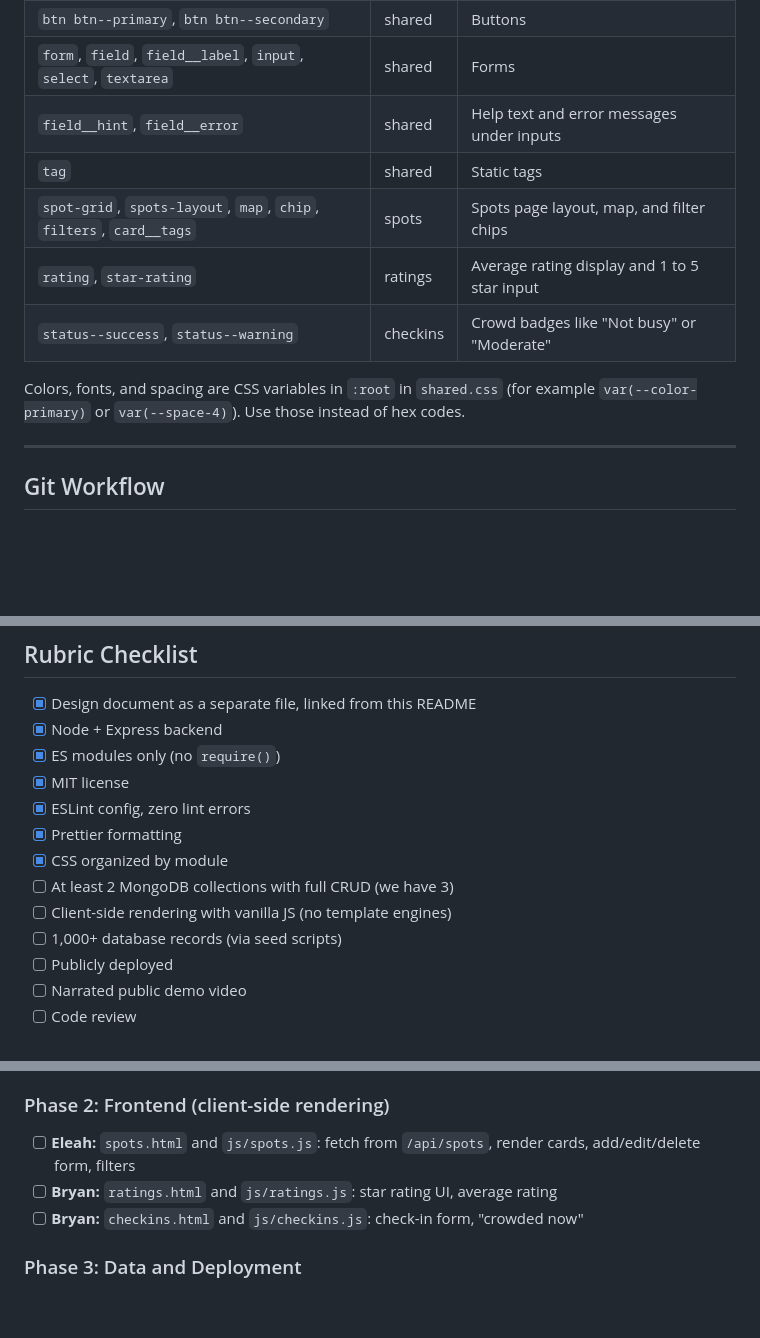
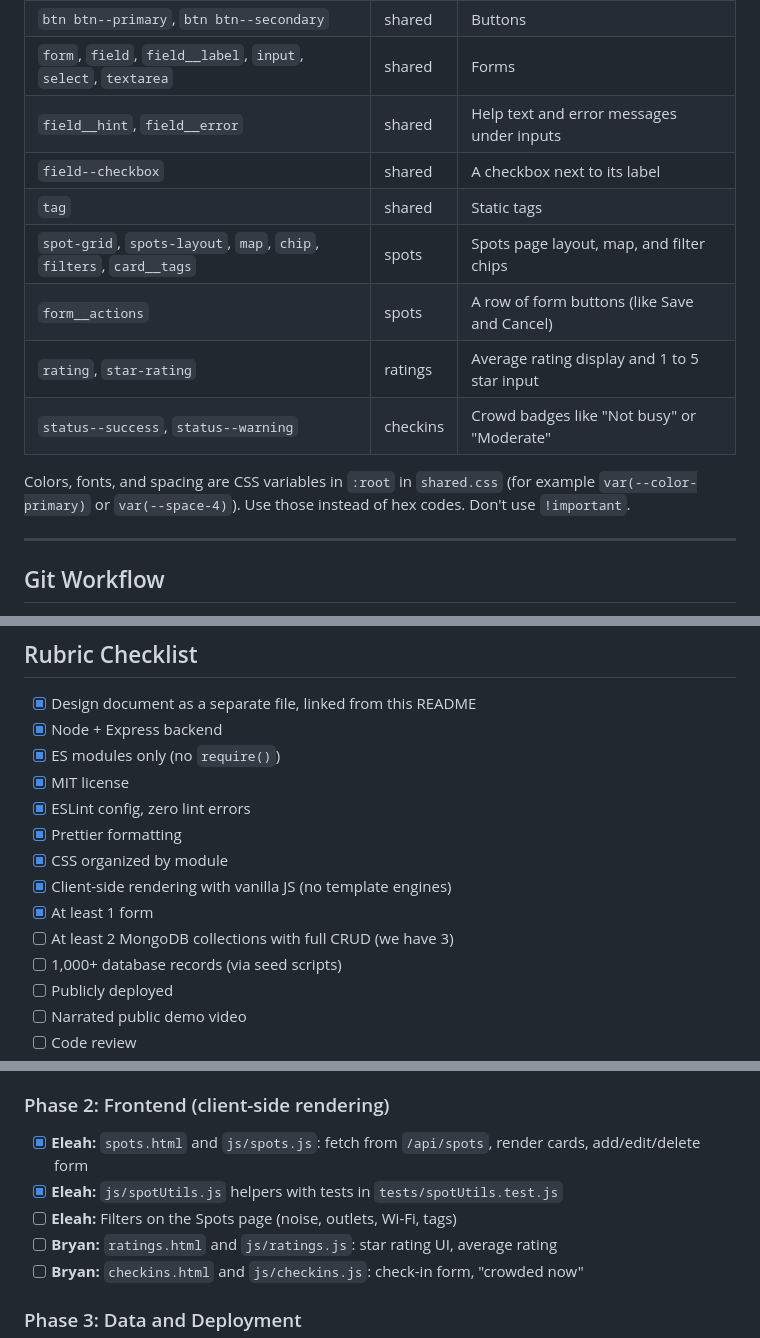
Before and after one commit to BryanSJamesDev/study-spot-finder, a Markdown page: README.md, 3 parts joined by grey strips. GitHub-like rendering; blank space fills up the shorter version.

Commit message:
Update README for Spots page

```diff
--- a/README.md
+++ b/README.md
@@ -124,12 +126,14 @@ Common classes:
 | `btn btn--primary`, `btn btn--secondary`                             | shared   | Buttons                                              |
 | `form`, `field`, `field__label`, `input`, `select`, `textarea`       | shared   | Forms                                                |
 | `field__hint`, `field__error`                                        | shared   | Help text and error messages under inputs            |
+| `field--checkbox`                                                    | shared   | A checkbox next to its label                         |
 | `tag`                                                                | shared   | Static tags                                          |
 | `spot-grid`, `spots-layout`, `map`, `chip`, `filters`, `card__tags`  | spots    | Spots page layout, map, and filter chips             |
+| `form__actions`                                                      | spots    | A row of form buttons (like Save and Cancel)         |
 | `rating`, `star-rating`                                              | ratings  | Average rating display and 1 to 5 star input         |
 | `status--success`, `status--warning`                                 | checkins | Crowd badges like "Not busy" or "Moderate"           |
 
-Colors, fonts, and spacing are CSS variables in `:root` in `shared.css` (for example `var(--color-primary)` or `var(--space-4)`). Use those instead of hex codes.
+Colors, fonts, and spacing are CSS variables in `:root` in `shared.css` (for example `var(--color-primary)` or `var(--space-4)`). Use those instead of hex codes. Don't use `!important`.
 
 ---
 
@@ -233,8 +237,9 @@ Errors are returned as `{ "error": "message" }` with status `400` (bad input), `
 - [x] ESLint config, zero lint errors
 - [x] Prettier formatting
 - [x] CSS organized by module
+- [x] Client-side rendering with vanilla JS (no template engines)
+- [x] At least 1 form
 - [ ] At least 2 MongoDB collections with full CRUD (we have 3)
-- [ ] Client-side rendering with vanilla JS (no template engines)
 - [ ] 1,000+ database records (via seed scripts)
 - [ ] Publicly deployed
 - [ ] Narrated public demo video
@@ -275,7 +280,9 @@ Must-haves come first. The map and algorithms come after the core app is deploye
 
 ### Phase 2: Frontend (client-side rendering)
 
-- [ ] **Eleah:** `spots.html` and `js/spots.js`: fetch from `/api/spots`, render cards, add/edit/delete form, filters
+- [x] **Eleah:** `spots.html` and `js/spots.js`: fetch from `/api/spots`, render cards, add/edit/delete form
+- [x] **Eleah:** `js/spotUtils.js` helpers with tests in `tests/spotUtils.test.js`
+- [ ] **Eleah:** Filters on the Spots page (noise, outlets, Wi-Fi, tags)
 - [ ] **Bryan:** `ratings.html` and `js/ratings.js`: star rating UI, average rating
 - [ ] **Bryan:** `checkins.html` and `js/checkins.js`: check-in form, "crowded now"
 
```
Also changed, not shown: other parts of README.md (+4 -1 lines).
